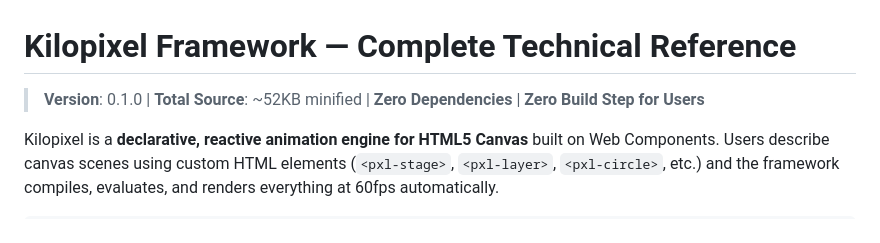
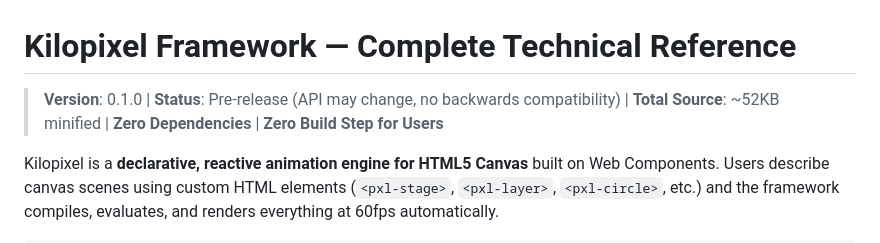
Before and after one commit to woodoo-labs/kilopixel, a Markdown page: .agents/KILOPIXEL.md, the part around the change. Drawn GitHub-style.

```diff
--- a/.agents/KILOPIXEL.md
+++ b/.agents/KILOPIXEL.md
@@ -1,6 +1,6 @@
 # Kilopixel Framework — Complete Technical Reference
 
-> **Version**: 0.1.0 | **Total Source**: ~52KB minified | **Zero Dependencies** | **Zero Build Step for Users**
+> **Version**: 0.1.0 | **Status**: Pre-release (API may change, no backwards compatibility) | **Total Source**: ~52KB minified | **Zero Dependencies** | **Zero Build Step for Users**
 
 Kilopixel is a **declarative, reactive animation engine for HTML5 Canvas** built on Web Components. Users describe canvas scenes using custom HTML elements (`<pxl-stage>`, `<pxl-layer>`, `<pxl-circle>`, etc.) and the framework compiles, evaluates, and renders everything at 60fps automatically.
 
```
Also changed, not shown: .agents/AGENTS.md (+1 -0 lines).
